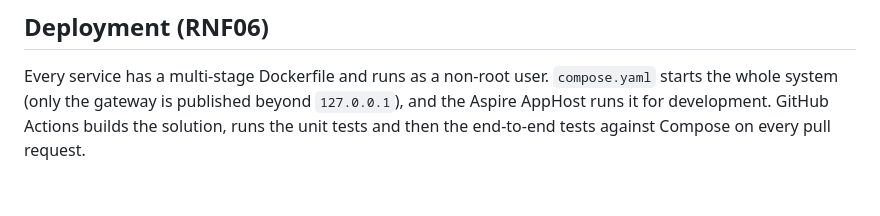
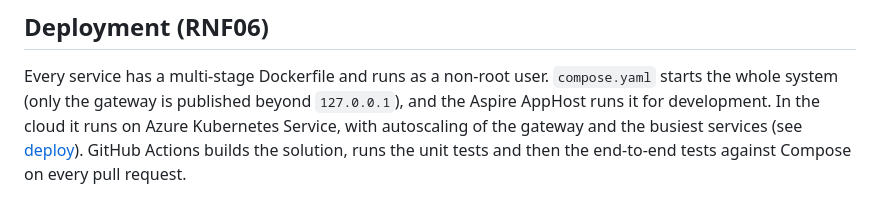
Before and after one commit to brndz1/CropConnect, a Markdown page: docs/architecture.md, the part around the change. GitHub-like rendering.

```diff
--- a/docs/architecture.md
+++ b/docs/architecture.md
@@ -130,5 +130,7 @@ Under Aspire and in Docker Compose the telemetry goes to the Aspire dashboard.
 ## Deployment (RNF06)
 
 Every service has a multi-stage Dockerfile and runs as a non-root user. `compose.yaml` starts the whole system
-(only the gateway is published beyond `127.0.0.1`), and the Aspire AppHost runs it for development. GitHub Actions
+(only the gateway is published beyond `127.0.0.1`), and the Aspire AppHost runs it for development. In the cloud it
+runs on Azure Kubernetes Service, with autoscaling of the gateway and the busiest services (see
+[deploy](../deploy/README.md)). GitHub Actions
 builds the solution, runs the unit tests and then the end-to-end tests against Compose on every pull request.
```
Also changed, not shown: README.md (+6 -0 lines).
